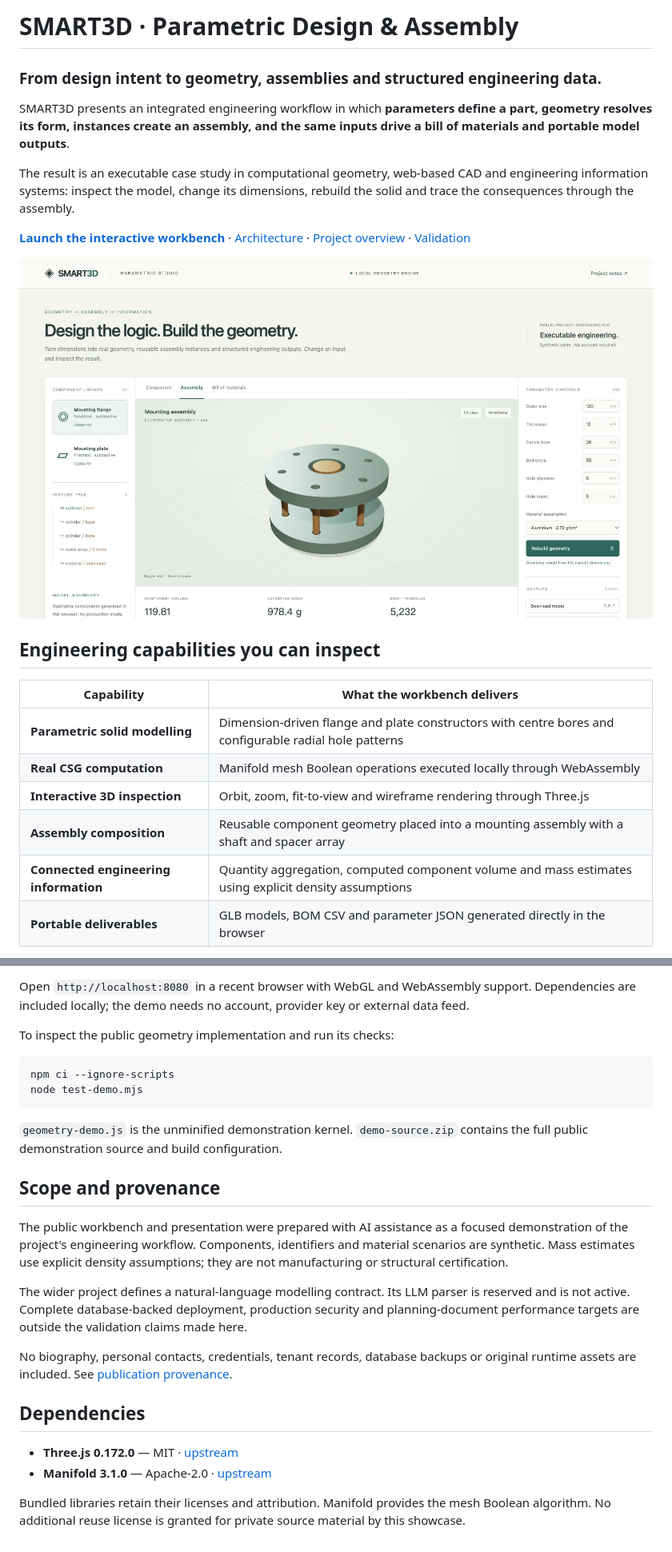
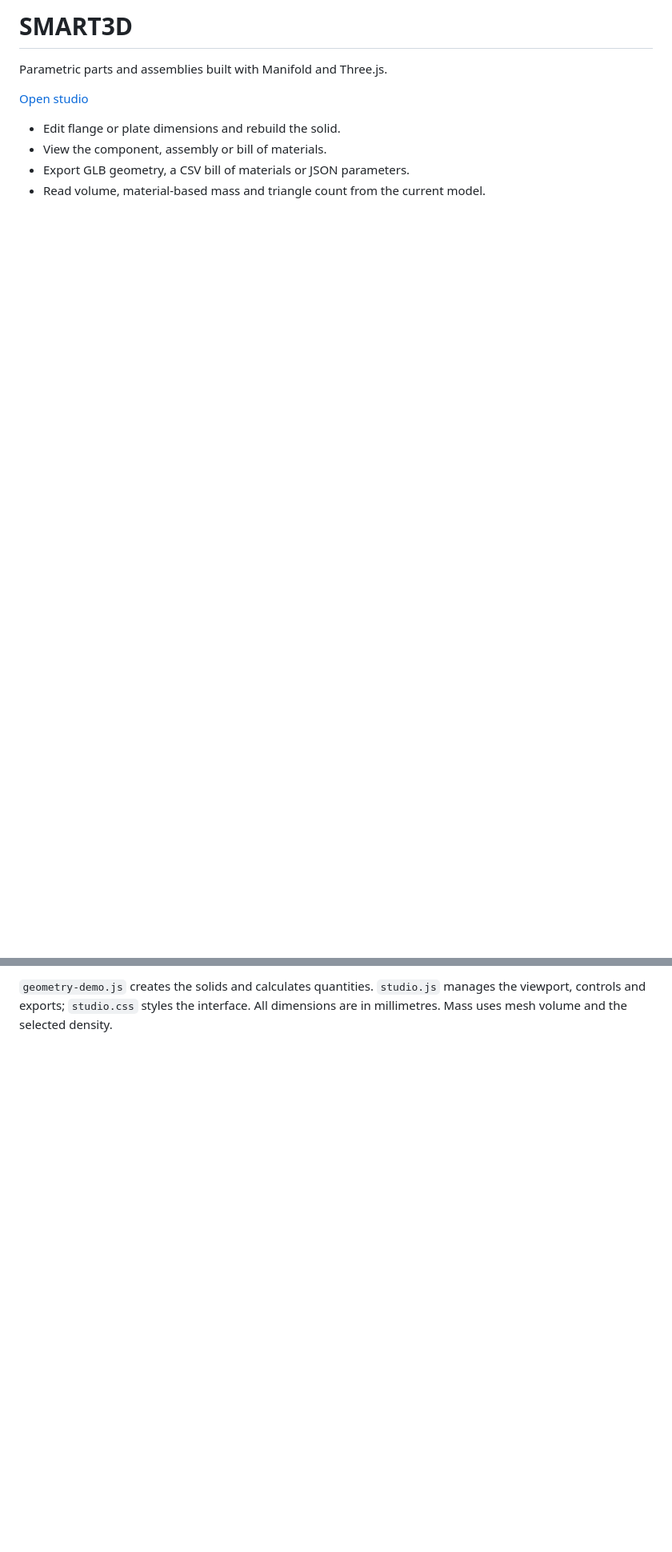
Before and after one commit to 007jackiegao-cmd/smart3d-showcase, a Markdown page: README.md, 2 parts joined by grey strips. Shown at 80% size. Rendered like a GitHub page; pictures changed too: assembly-preview.jpg; blank space fills up the shorter version.

Commit message:
Track source and shorten project notes

````diff
--- a/README.md
+++ b/README.md
@@ -1,23 +1,11 @@
-# SMART3D · Parametric Design & Assembly
+# SMART3D
 
-### From design intent to geometry, assemblies and structured engineering data.
+Parametric parts and assemblies built with Manifold and Three.js.
 
-SMART3D presents an integrated engineering workflow in which **parameters define a part, geometry resolves its form, instances create an assembly, and the same inputs drive a bill of materials and portable model outputs**.
+[Open studio](https://007jackiegao-cmd.github.io/smart3d-showcase/)
 
-The result is an executable case study in computational geometry, web-based CAD and engineering information systems: inspect the model, change its dimensions, rebuild the solid and trace the consequences through the assembly.
+- Edit flange or plate dimensions and rebuild the solid.
+- View the component, assembly or bill of materials.
+- Export GLB geometry, a CSV bill of materials or JSON parameters.
+- Read volume, material-based mass and triangle count from the current model.
 
-**[Launch the interactive workbench](https://007jackiegao-cmd.github.io/smart3d-showcase/)** · [Architecture](ARCHITECTURE.md) · [Project overview](PROJECT_OVERVIEW.md) · [Validation](VALIDATION.md)
-
-![Interactive assembly workbench](assembly-preview.jpg)
-
-## Engineering capabilities you can inspect
-
-| Capability | What the workbench delivers |
-|---|---|
-| **Parametric solid modelling** | Dimension-driven flange and plate constructors with centre bores and configurable radial hole patterns |
-| **Real CSG computation** | Manifold mesh Boolean operations executed locally through WebAssembly |
-| **Interactive 3D inspection** | Orbit, zoom, fit-to-view and wireframe rendering through Three.js |
-| **Assembly composition** | Reusable component geometry placed into a mounting assembly with a shaft and spacer array |
-| **Connected engineering information** | Quantity aggregation, computed component volume and mass estimates using explicit density assumptions |
-| **Portable deliverables** | GLB models, BOM CSV and parameter JSON generated directly in the browser |
-
@@ -49,27 +19,3 @@ python3 -m http.server 8080 --bind 127.0.0.1
 ```
 
-Open `http://localhost:8080` in a recent browser with WebGL and WebAssembly support. Dependencies are included locally; the demo needs no account, provider key or external data feed.
-
-To inspect the public geometry implementation and run its checks:
-
-```sh
-npm ci --ignore-scripts
-node test-demo.mjs
-```
-
-`geometry-demo.js` is the unminified demonstration kernel. `demo-source.zip` contains the full public demonstration source and build configuration.
-
-## Scope and provenance
-
-The public workbench and presentation were prepared with AI assistance as a focused demonstration of the project's engineering workflow. Components, identifiers and material scenarios are synthetic. Mass estimates use explicit density assumptions; they are not manufacturing or structural certification.
-
-The wider project defines a natural-language modelling contract. Its LLM parser is reserved and is not active. Complete database-backed deployment, production security and planning-document performance targets are outside the validation claims made here.
-
-No biography, personal contacts, credentials, tenant records, database backups or original runtime assets are included. See [publication provenance](PROVENANCE.md).
-
-## Dependencies
-
-- **Three.js 0.172.0** — MIT · [upstream](https://github.com/mrdoob/three.js)
-- **Manifold 3.1.0** — Apache-2.0 · [upstream](https://github.com/elalish/manifold)
-
-Bundled libraries retain their licenses and attribution. Manifold provides the mesh Boolean algorithm. No additional reuse license is granted for private source material by this showcase.
+`geometry-demo.js` creates the solids and calculates quantities. `studio.js` manages the viewport, controls and exports; `studio.css` styles the interface. All dimensions are in millimetres. Mass uses mesh volume and the selected density.
````
Also changed, not shown: other parts of README.md (+5 -23 lines), component-preview.jpg, 8 other files.
